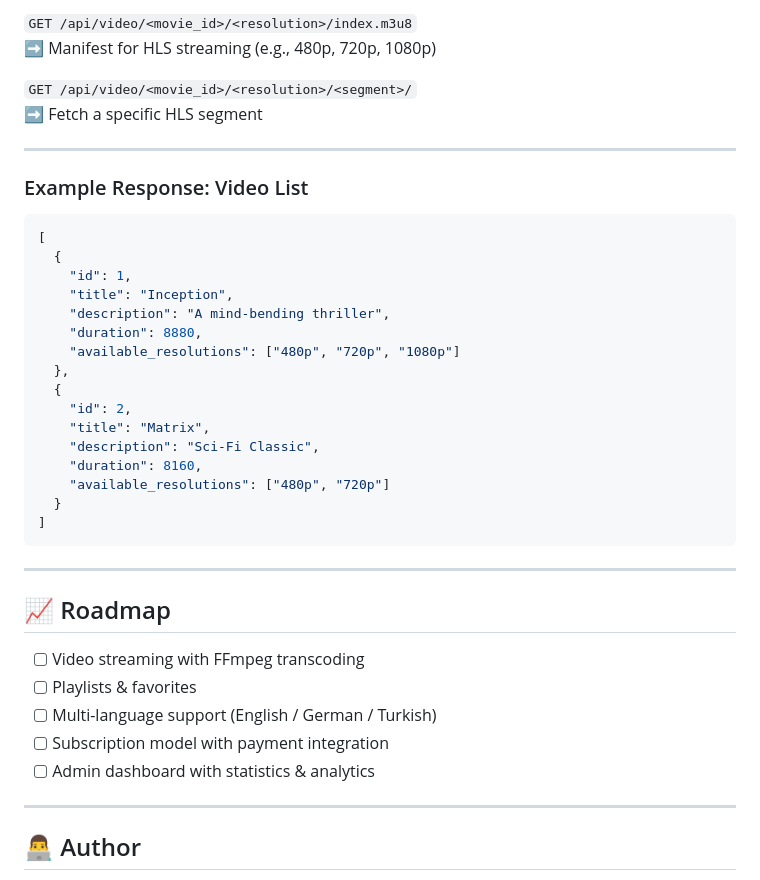
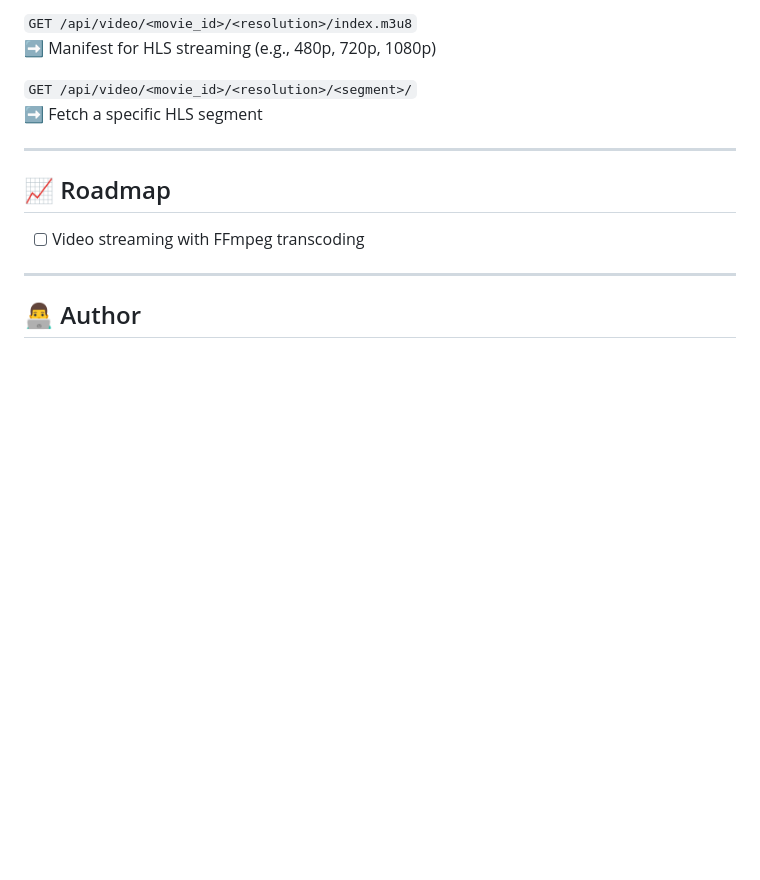
Before and after one commit to Taylan5567/Videoflix_Backend, a Markdown page: README.md, the part around the change. GitHub-like rendering; blank space fills up the shorter version.

````diff
--- a/README.md
+++ b/README.md
@@ -173,36 +173,9 @@ DEFAULT_FROM_EMAIL=default_from_email
 
 ---
 
-### Example Response: Video List
-
-```json
-[
-  {
-    "id": 1,
-    "title": "Inception",
-    "description": "A mind-bending thriller",
-    "duration": 8880,
-    "available_resolutions": ["480p", "720p", "1080p"]
-  },
-  {
-    "id": 2,
-    "title": "Matrix",
-    "description": "Sci-Fi Classic",
-    "duration": 8160,
-    "available_resolutions": ["480p", "720p"]
-  }
-]
-```
-
----
-
 ## 📈 Roadmap
 
 - [ ] Video streaming with FFmpeg transcoding
-- [ ] Playlists & favorites
-- [ ] Multi-language support (English / German / Turkish)
-- [ ] Subscription model with payment integration
-- [ ] Admin dashboard with statistics & analytics
 
 ---
 
````
